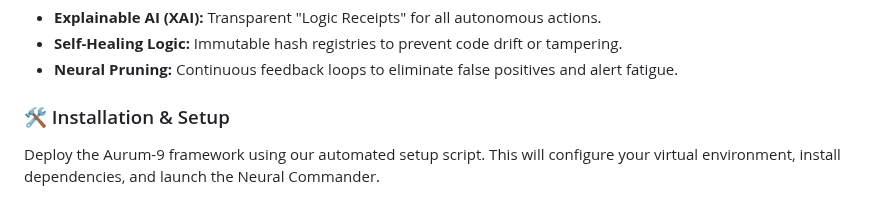
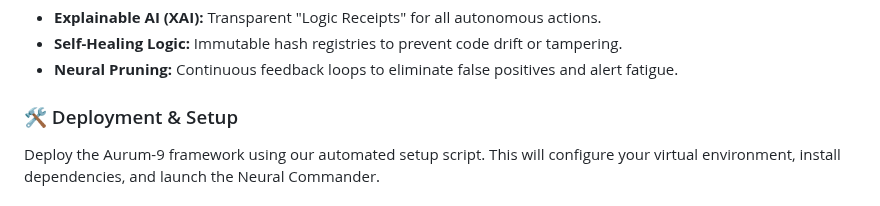
Before and after one commit to Dsosnac-TEC-Enterprise/Aurum-9, a Markdown page: README.md, the part around the change. GitHub-like rendering.

```diff
--- a/README.md
+++ b/README.md
@@ -44,7 +44,7 @@ Immutable hash registries to prevent code drift or tampering.
 * **Neural Pruning:**
 Continuous feedback loops to eliminate false positives and alert fatigue.
 
-### 🛠️ Installation & Setup
+### 🛠️ Deployment & Setup
 Deploy the Aurum-9 framework using our automated setup script. This will configure your virtual environment, install dependencies, and launch the Neural Commander.
 
 ### Prerequisites
```
